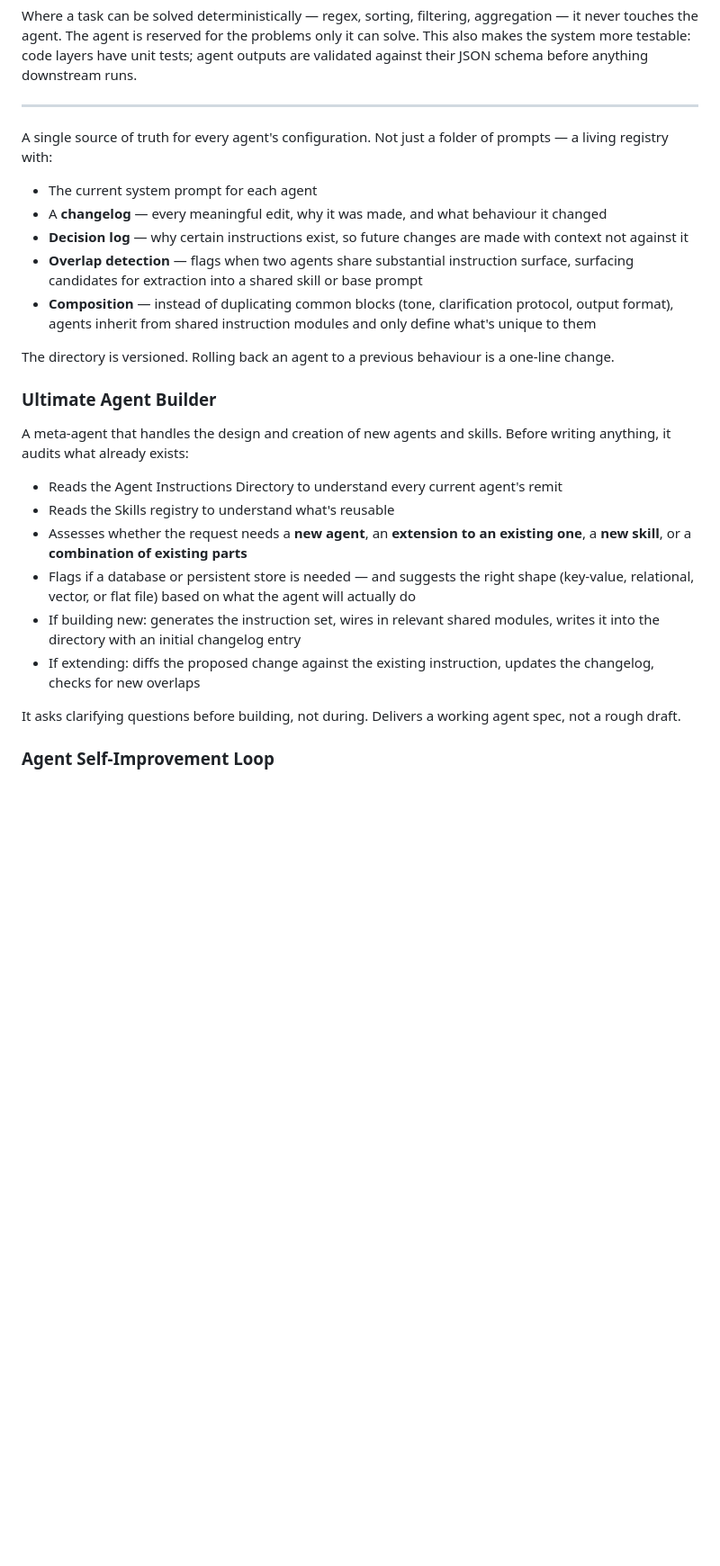
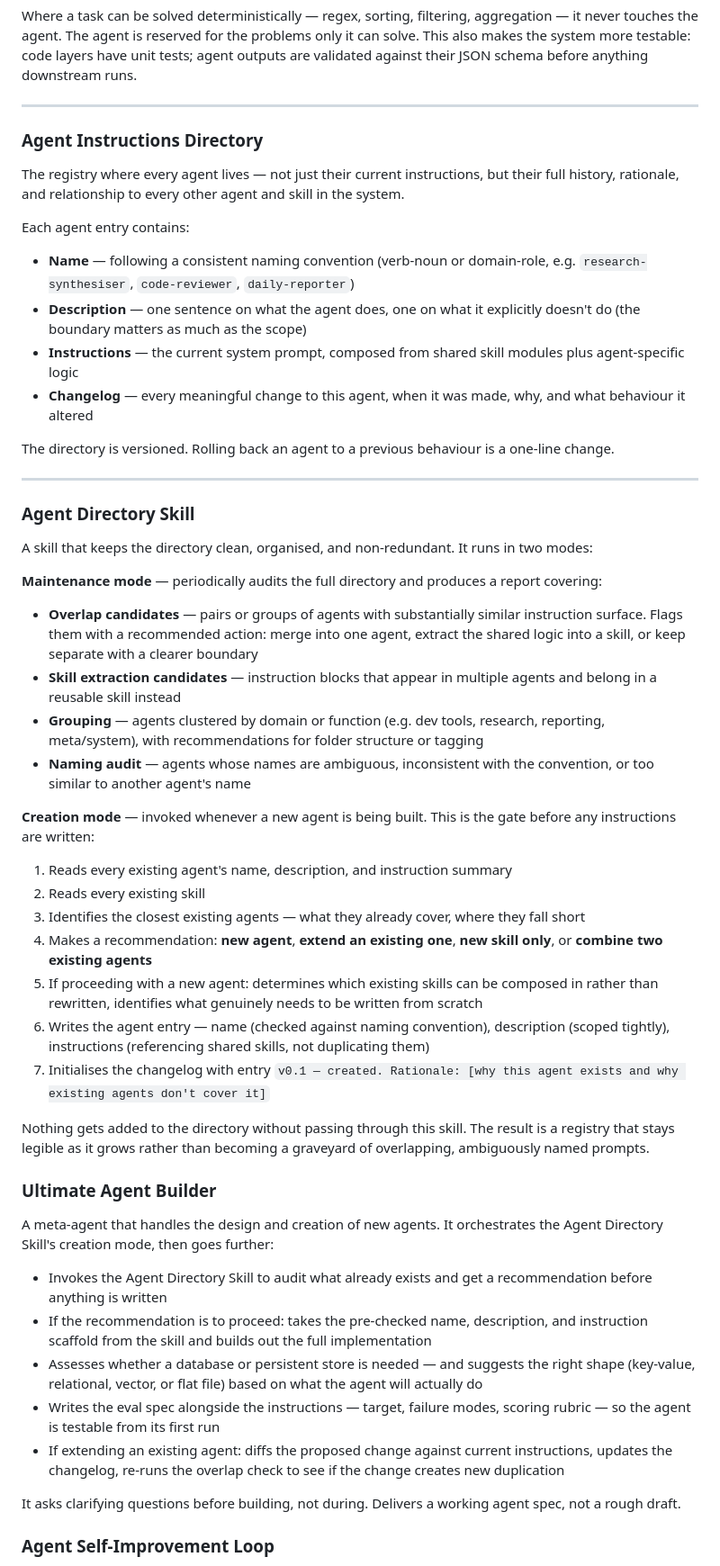
Before and after one commit to matt20966/Cortex, a Markdown page: README.md, the part around one of its changes. Shown at 90% size. Drawn GitHub-style; blank space fills up the shorter version.

Commit message:
Expand README with new agent management features
Added details about the Daily Sign-off Task and Agent Instructions Directory, enhancing the README with new sections on agent management and self-improvement.

```diff
--- a/README.md
+++ b/README.md
@@ -177,25 +192,49 @@ In practice this means:
 Where a task can be solved deterministically — regex, sorting, filtering, aggregation — it never touches the agent. The agent is reserved for the problems only it can solve. This also makes the system more testable: code layers have unit tests; agent outputs are validated against their JSON schema before anything downstream runs.
 
 ---
-A single source of truth for every agent's configuration. Not just a folder of prompts — a living registry with:
 
-- The current system prompt for each agent
-- A **changelog** — every meaningful edit, why it was made, and what behaviour it changed
-- **Decision log** — why certain instructions exist, so future changes are made with context not against it
-- **Overlap detection** — flags when two agents share substantial instruction surface, surfacing candidates for extraction into a shared skill or base prompt
-- **Composition** — instead of duplicating common blocks (tone, clarification protocol, output format), agents inherit from shared instruction modules and only define what's unique to them
+### Agent Instructions Directory
+The registry where every agent lives — not just their current instructions, but their full history, rationale, and relationship to every other agent and skill in the system.
+
+Each agent entry contains:
+- **Name** — following a consistent naming convention (verb-noun or domain-role, e.g. `research-synthesiser`, `code-reviewer`, `daily-reporter`)
+- **Description** — one sentence on what the agent does, one on what it explicitly doesn't do (the boundary matters as much as the scope)
+- **Instructions** — the current system prompt, composed from shared skill modules plus agent-specific logic
+- **Changelog** — every meaningful change to this agent, when it was made, why, and what behaviour it altered
 
 The directory is versioned. Rolling back an agent to a previous behaviour is a one-line change.
 
+---
+
+### Agent Directory Skill
+A skill that keeps the directory clean, organised, and non-redundant. It runs in two modes:
+
+**Maintenance mode** — periodically audits the full directory and produces a report covering:
+- **Overlap candidates** — pairs or groups of agents with substantially similar instruction surface. Flags them with a recommended action: merge into one agent, extract the shared logic into a skill, or keep separate with a clearer boundary
+- **Skill extraction candidates** — instruction blocks that appear in multiple agents and belong in a reusable skill instead
+- **Grouping** — agents clustered by domain or function (e.g. dev tools, research, reporting, meta/system), with recommendations for folder structure or tagging
+- **Naming audit** — agents whose names are ambiguous, inconsistent with the convention, or too similar to another agent's name
+
+**Creation mode** — invoked whenever a new agent is being built. This is the gate before any instructions are written:
+
+1. Reads every existing agent's name, description, and instruction summary
+2. Reads every existing skill
+3. Identifies the closest existing agents — what they already cover, where they fall short
+4. Makes a recommendation: **new agent**, **extend an existing one**, **new skill only**, or **combine two existing agents**
+5. If proceeding with a new agent: determines which existing skills can be composed in rather than rewritten, identifies what genuinely needs to be written from scratch
+6. Writes the agent entry — name (checked against naming convention), description (scoped tightly), instructions (referencing shared skills, not duplicating them)
+7. Initialises the changelog with entry `v0.1 — created. Rationale: [why this agent exists and why existing agents don't cover it]`
+
+Nothing gets added to the directory without passing through this skill. The result is a registry that stays legible as it grows rather than becoming a graveyard of overlapping, ambiguously named prompts.
+
 ### Ultimate Agent Builder
-A meta-agent that handles the design and creation of new agents and skills. Before writing anything, it audits what already exists:
+A meta-agent that handles the design and creation of new agents. It orchestrates the Agent Directory Skill's creation mode, then goes further:
 
-- Reads the Agent Instructions Directory to understand every current agent's remit
-- Reads the Skills registry to understand what's reusable
-- Assesses whether the request needs a **new agent**, an **extension to an existing one**, a **new skill**, or a **combination of existing parts**
-- Flags if a database or persistent store is needed — and suggests the right shape (key-value, relational, vector, or flat file) based on what the agent will actually do
-- If building new: generates the instruction set, wires in relevant shared modules, writes it into the directory with an initial changelog entry
-- If extending: diffs the proposed change against the existing instruction, updates the changelog, checks for new overlaps
+- Invokes the Agent Directory Skill to audit what already exists and get a recommendation before anything is written
+- If the recommendation is to proceed: takes the pre-checked name, description, and instruction scaffold from the skill and builds out the full implementation
+- Assesses whether a database or persistent store is needed — and suggests the right shape (key-value, relational, vector, or flat file) based on what the agent will actually do
+- Writes the eval spec alongside the instructions — target, failure modes, scoring rubric — so the agent is testable from its first run
+- If extending an existing agent: diffs the proposed change against current instructions, updates the changelog, re-runs the overlap check to see if the change creates new duplication
 
 It asks clarifying questions before building, not during. Delivers a working agent spec, not a rough draft.
 
```
Also changed, not shown: other parts of README.md (+15 -0 lines).
